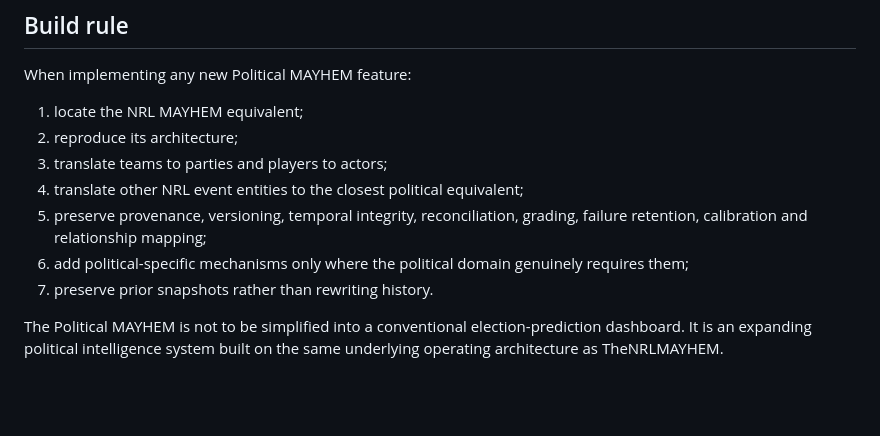
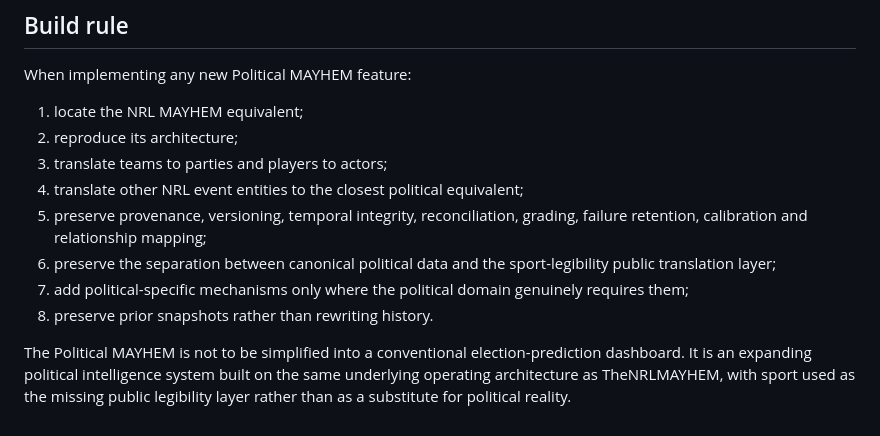
Before and after one commit to mayhem82/The-Political-MAYHEM, a Markdown page: docs/POLITICAL-MAYHEM-ARCHITECTURE.md, the part around one of its changes. GitHub-like rendering; blank space fills up the shorter version.

```diff
--- a/docs/POLITICAL-MAYHEM-ARCHITECTURE.md
+++ b/docs/POLITICAL-MAYHEM-ARCHITECTURE.md
@@ -153,7 +187,8 @@ When implementing any new Political MAYHEM feature:
 3. translate teams to parties and players to actors;
 4. translate other NRL event entities to the closest political equivalent;
 5. preserve provenance, versioning, temporal integrity, reconciliation, grading, failure retention, calibration and relationship mapping;
-6. add political-specific mechanisms only where the political domain genuinely requires them;
-7. preserve prior snapshots rather than rewriting history.
+6. preserve the separation between canonical political data and the sport-legibility public translation layer;
+7. add political-specific mechanisms only where the political domain genuinely requires them;
+8. preserve prior snapshots rather than rewriting history.
 
-The Political MAYHEM is not to be simplified into a conventional election-prediction dashboard. It is an expanding political intelligence system built on the same underlying operating architecture as TheNRLMAYHEM.
+The Political MAYHEM is not to be simplified into a conventional election-prediction dashboard. It is an expanding political intelligence system built on the same underlying operating architecture as TheNRLMAYHEM, with sport used as the missing public legibility layer rather than as a substitute for political reality.
```
Also changed, not shown: other parts of docs/POLITICAL-MAYHEM-ARCHITECTURE.md (+34 -0 lines).
